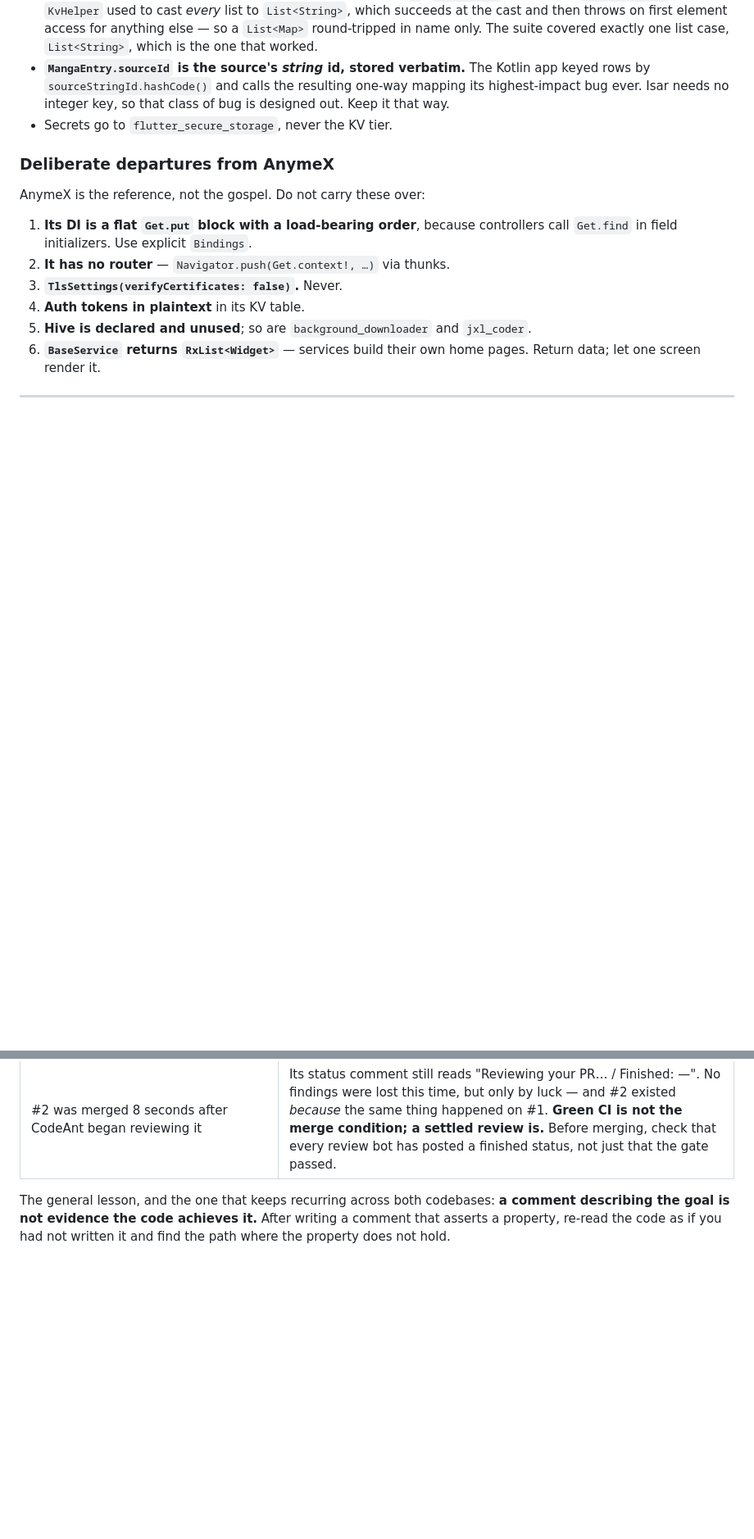
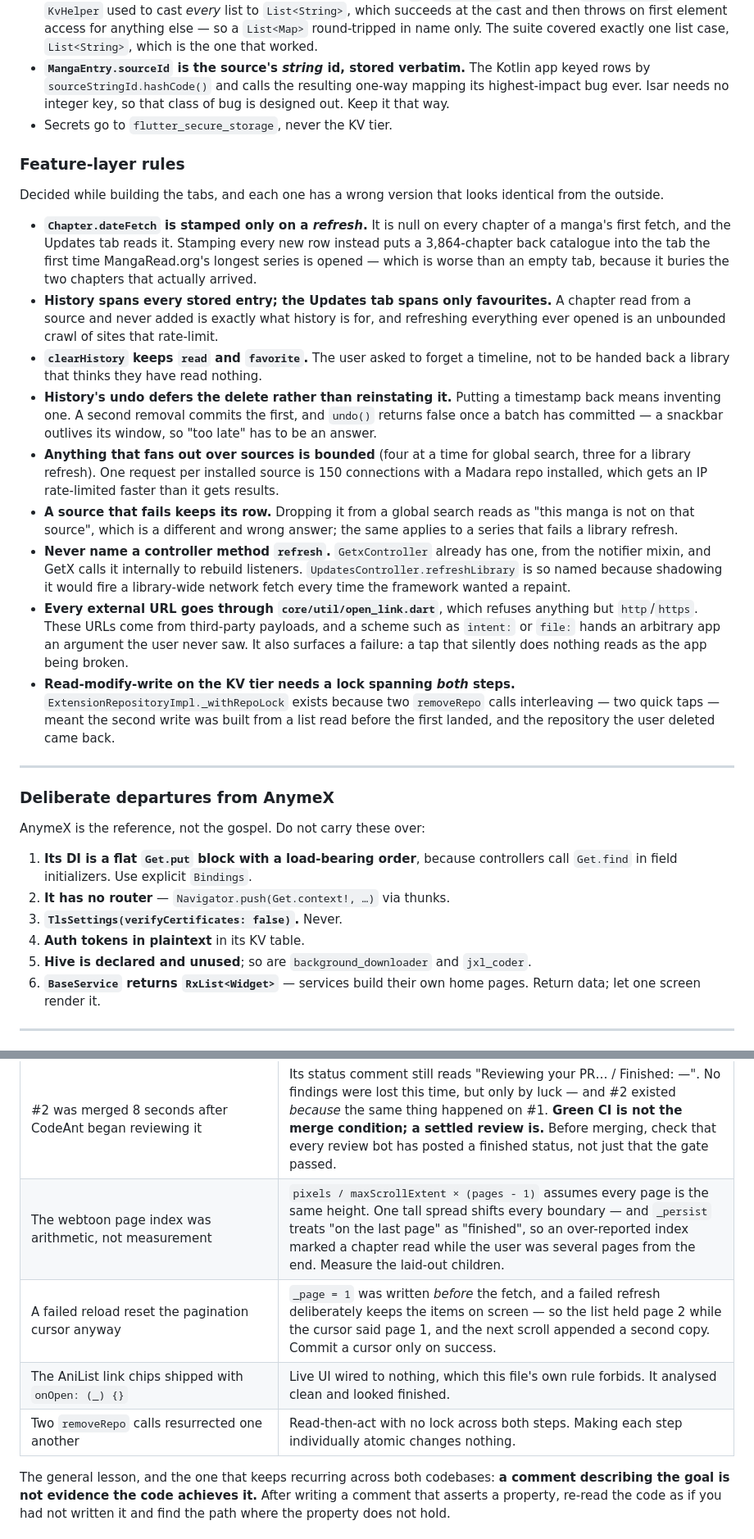
Before and after one commit to HeartlessVeteran2/Otaku-Reader-Flutter-, a Markdown page: CLAUDE.md, 2 parts joined by grey strips. Shown at 82% size. Rendered like a GitHub page; blank space fills up the shorter version.

Commit message:
Record the feature-layer rules in CLAUDE.md
Nine decisions from the tab work that a fresh session cannot re-derive from
the code, plus four more rows in the mistakes table. Each has a wrong
version that looks identical from the outside — "stamp every new chapter",
"filter history to favourites", "clear read state along with the timeline",
"reinstate an undone delete" — which is what makes them worth writing down
rather than remembering.

Co-Authored-By: Claude Opus 5 <noreply@anthropic.com>
Claude-Session: https://claude.ai/code/session_015h1WBgY8GCYy7pi8L4n65t

```diff
--- a/CLAUDE.md
+++ b/CLAUDE.md
@@ -181,6 +181,50 @@ Repositories stay interfaces so GetX is not load-bearing in the domain layer.
   class of bug is designed out. Keep it that way.
 - Secrets go to `flutter_secure_storage`, never the KV tier.
 
+### Feature-layer rules
+
+Decided while building the tabs, and each one has a wrong version that looks
+identical from the outside.
+
+- **`Chapter.dateFetch` is stamped only on a *refresh*.** It is null on every
+  chapter of a manga's first fetch, and the Updates tab reads it. Stamping
+  every new row instead puts a 3,864-chapter back catalogue into the tab the
+  first time MangaRead.org's longest series is opened — which is worse than an
+  empty tab, because it buries the two chapters that actually arrived.
+- **History spans every stored entry; the Updates tab spans only favourites.**
+  A chapter read from a source and never added is exactly what history is for,
+  and refreshing everything ever opened is an unbounded crawl of sites that
+  rate-limit.
+- **`clearHistory` keeps `read` and `favorite`.** The user asked to forget a
+  timeline, not to be handed back a library that thinks they have read nothing.
+- **History's undo defers the delete rather than reinstating it.** Putting a
+  timestamp back means inventing one. A second removal commits the first, and
+  `undo()` returns false once a batch has committed — a snackbar outlives its
+  window, so "too late" has to be an answer.
+- **Anything that fans out over sources is bounded** (four at a time for global
+  search, three for a library refresh). One request per installed source is 150
+  connections with a Madara repo installed, which gets an IP rate-limited
+  faster than it gets results.
+- **A source that fails keeps its row.** Dropping it from a global search reads
+  as "this manga is not on that source", which is a different and wrong answer;
+  the same applies to a series that fails a library refresh.
+- **Never name a controller method `refresh`.** `GetxController` already has
+  one, from the notifier mixin, and GetX calls it internally to rebuild
+  listeners. `UpdatesController.refreshLibrary` is so named because shadowing
+  it would fire a library-wide network fetch every time the framework wanted a
+  repaint.
+- **Every external URL goes through `core/util/open_link.dart`**, which refuses
+  anything but `http`/`https`. These URLs come from third-party payloads, and a
+  scheme such as `intent:` or `file:` hands an arbitrary app an argument the
+  user never saw. It also surfaces a failure: a tap that silently does nothing
+  reads as the app being broken.
+- **Read-modify-write on the KV tier needs a lock spanning *both* steps.**
+  `ExtensionRepositoryImpl._withRepoLock` exists because two `removeRepo` calls
+  interleaving — two quick taps — meant the second write was built from a list
+  read before the first landed, and the repository the user deleted came back.
+
+---
+
 ### Deliberate departures from AnymeX
 
 AnymeX is the reference, not the gospel. Do not carry these over:
@@ -248,6 +292,10 @@ Kept because they repeat.
 | Evicting a cached source runtime **disposed** it | `dispose()` nulls the interpreter, so updating a source from the extensions screen killed any request a browse or reader screen had in flight on it. Eviction now drops the reference; only `evictAll` (teardown) disposes. Nothing leaks: the preference resolver is keyed by source id, so the replacement registers over the old entry. |
 | A runtime's cache key covered only the script | `toMSource()` also hands `baseUrl`, `apiUrl` and `additionalParams` to the extension at construction, and `additionalParams` is what distinguishes one Madara site from the other 150 sharing that script. The fingerprint covers those fields now, and uses SHA-256 rather than `String.hashCode`. |
 | #2 was merged 8 seconds after CodeAnt began reviewing it | Its status comment still reads "Reviewing your PR… / Finished: —". No findings were lost this time, but only by luck — and #2 existed *because* the same thing happened on #1. **Green CI is not the merge condition; a settled review is.** Before merging, check that every review bot has posted a finished status, not just that the gate passed. |
+| The webtoon page index was arithmetic, not measurement | `pixels / maxScrollExtent × (pages - 1)` assumes every page is the same height. One tall spread shifts every boundary — and `_persist` treats "on the last page" as "finished", so an over-reported index marked a chapter read while the user was several pages from the end. Measure the laid-out children. |
+| A failed reload reset the pagination cursor anyway | `_page = 1` was written *before* the fetch, and a failed refresh deliberately keeps the items on screen — so the list held page 2 while the cursor said page 1, and the next scroll appended a second copy. Commit a cursor only on success. |
+| The AniList link chips shipped with `onOpen: (_) {}` | Live UI wired to nothing, which this file's own rule forbids. It analysed clean and looked finished. |
+| Two `removeRepo` calls resurrected one another | Read-then-act with no lock across both steps. Making each step individually atomic changes nothing. |
 
 The general lesson, and the one that keeps recurring across both codebases:
 **a comment describing the goal is not evidence the code achieves it.** After
```
